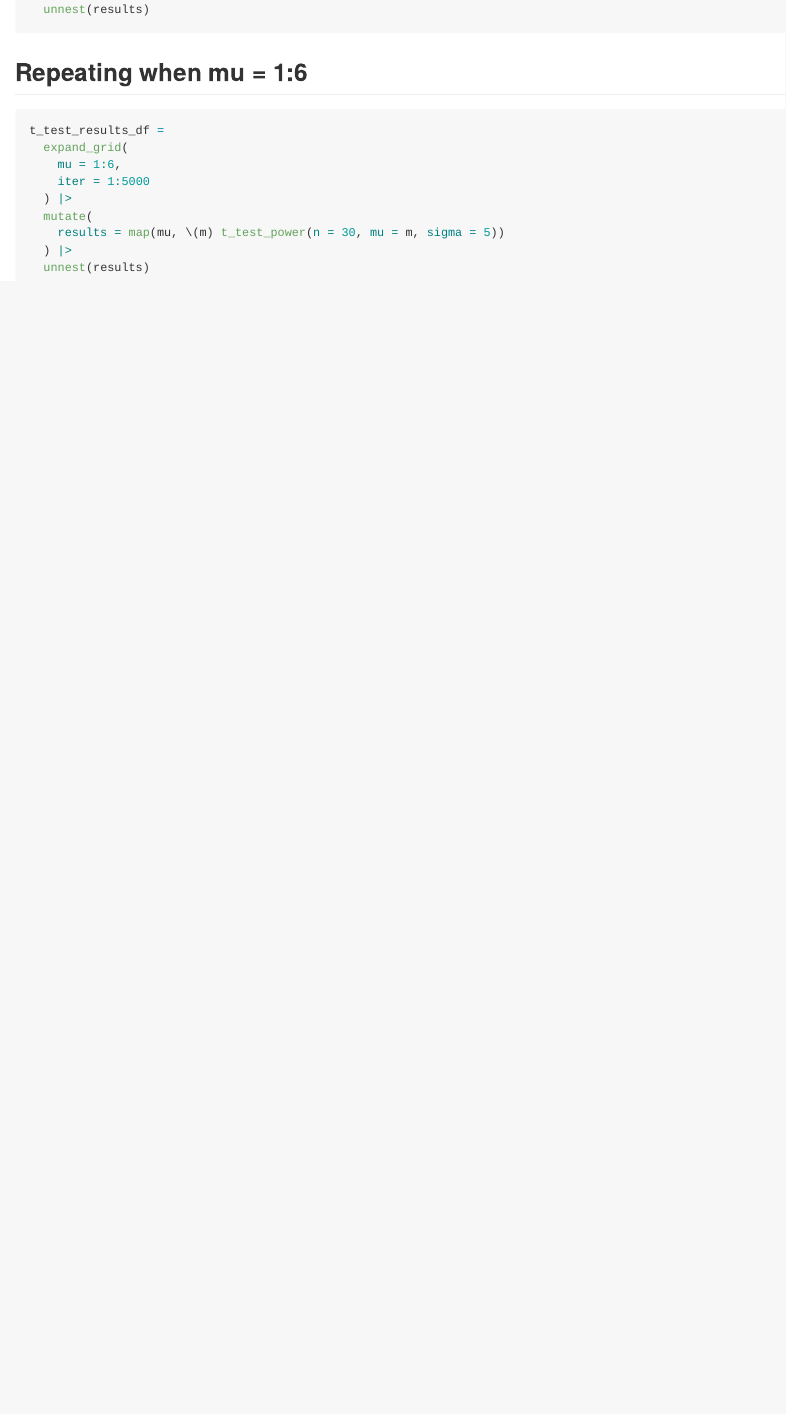
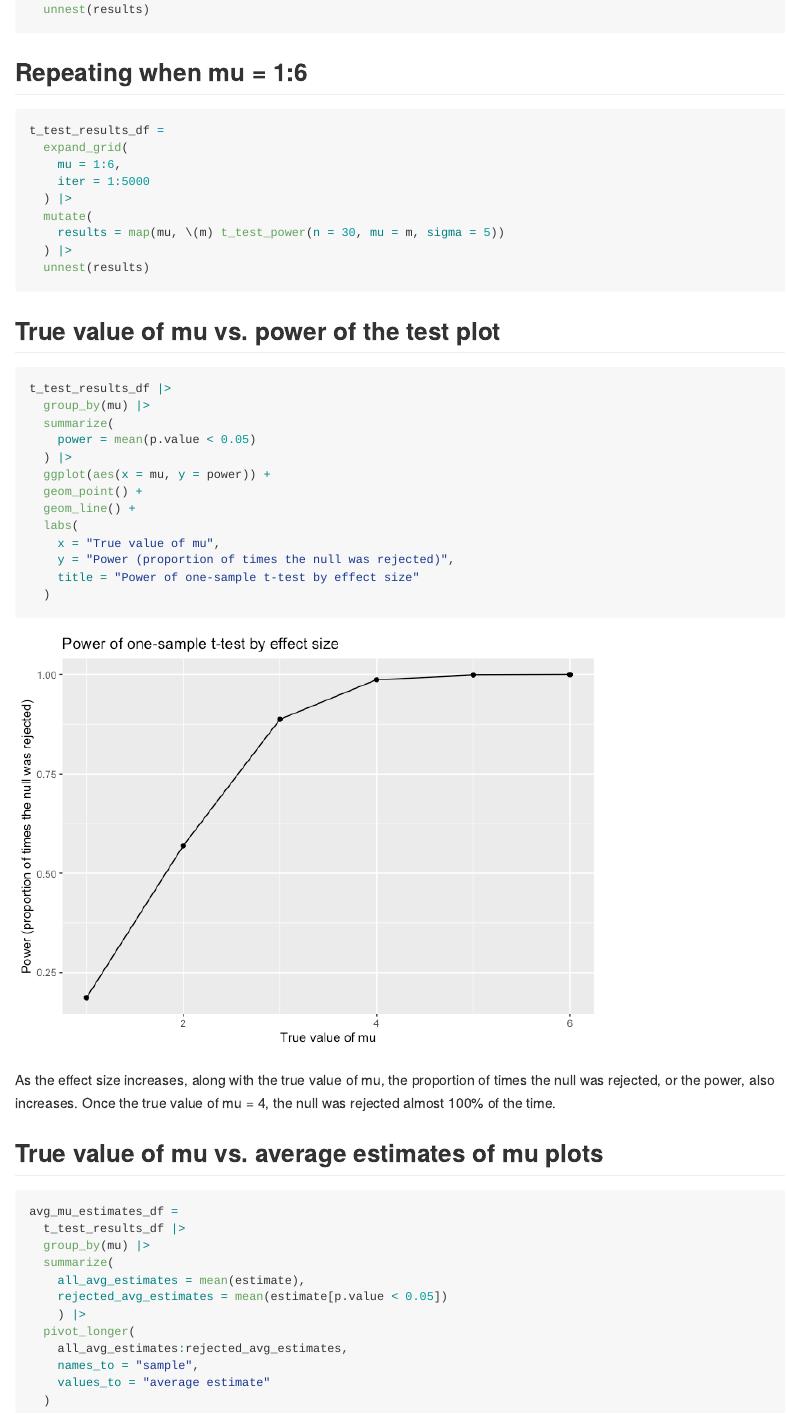
Before and after one commit to EmmaEJohnston/p8105_hw5_eej2124, an R Markdown document (p8105_hw5_eej2124.Rmd): the page in a window 1100 px wide, from 4380 px down. The pictures show the output file p8105_hw5_eej2124.md that the author committed with the source, drawn offline in the style of GitHub.

Commit message:
making a df to plot average estimates of rejected nulls

````diff
--- a/p8105_hw5_eej2124.Rmd
+++ b/p8105_hw5_eej2124.Rmd
@@ -158,3 +158,40 @@ t_test_results_df =
   ) |>
   unnest(results)
 ```
+
+## True value of mu vs. power of the test plot
+
+```{r}
+t_test_results_df |>
+  group_by(mu) |>
+  summarize(
+    power = mean(p.value < 0.05)
+  ) |>
+  ggplot(aes(x = mu, y = power)) +
+  geom_point() +
+  geom_line() +
+  labs(
+    x = "True value of mu",
+    y = "Power (proportion of times the null was rejected)",
+    title = "Power of one-sample t-test by effect size"
+  )
+```
+
+As the effect size increases, along with the true value of mu, the proportion of times the null was rejected, or the power, also increases. Once the true value of mu = 4, the null was rejected almost 100% of the time.
+
+## True value of mu vs. average estimates of mu plots
+
+```{r}
+avg_mu_estimates_df =
+  t_test_results_df |>
+  group_by(mu) |>
+  summarize(
+    all_avg_estimates = mean(estimate),
+    rejected_avg_estimates = mean(estimate[p.value < 0.05])
+    ) |>
+  pivot_longer(
+    all_avg_estimates:rejected_avg_estimates,
+    names_to = "sample",
+    values_to = "average estimate"
+  )
+```
````
Also changed, not shown: p8105_hw5_eej2124.md, p8105_hw5_eej2124_files/figure-gfm/unnamed-chunk-14-1.png (added).
